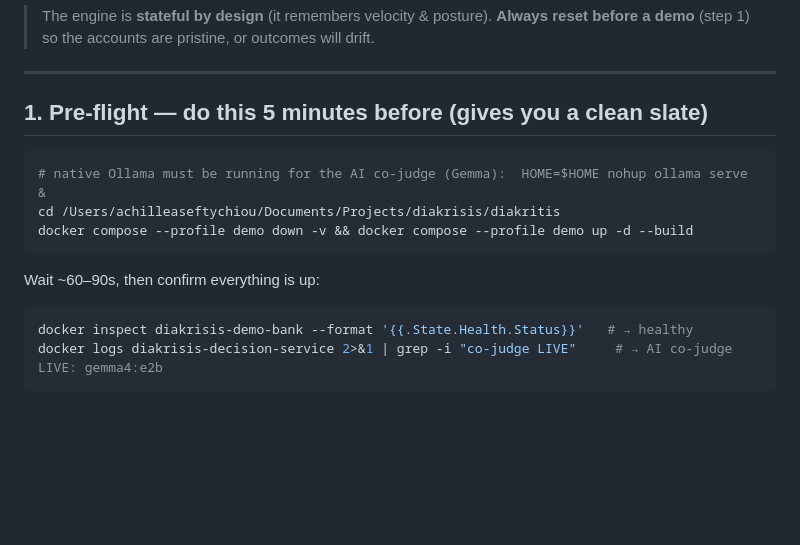
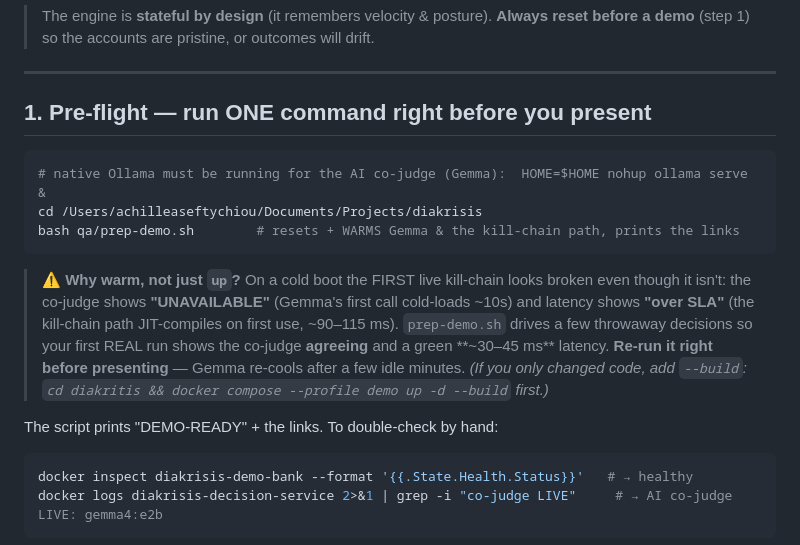
Before and after one commit to AchilleasFtq1/diakrisis, a Markdown page: DEMO-JOURNAL.md, the part around the change. Rendered like a GitHub page; blank space fills up the shorter version.

````diff
--- a/DEMO-JOURNAL.md
+++ b/DEMO-JOURNAL.md
@@ -9,14 +9,22 @@ kill-chain is now a **HOLD with a named scam warning**, the SDD's intended "name
 
 ---
 
-## 1. Pre-flight — do this 5 minutes before (gives you a clean slate)
+## 1. Pre-flight — run ONE command right before you present
 
 ```bash
 # native Ollama must be running for the AI co-judge (Gemma):  HOME=$HOME nohup ollama serve &
-cd /Users/achilleaseftychiou/Documents/Projects/diakrisis/diakritis
-docker compose --profile demo down -v && docker compose --profile demo up -d --build
+cd /Users/achilleaseftychiou/Documents/Projects/diakrisis
+bash qa/prep-demo.sh        # resets + WARMS Gemma & the kill-chain path, prints the links
 ```
-Wait ~60–90s, then confirm everything is up:
+
+> ⚠️ **Why warm, not just `up`?** On a cold boot the FIRST live kill-chain looks broken even though
+> it isn't: the co-judge shows **"UNAVAILABLE"** (Gemma's first call cold-loads ~10s) and latency
+> shows **"over SLA"** (the kill-chain path JIT-compiles on first use, ~90–115 ms). `prep-demo.sh`
+> drives a few throwaway decisions so your first REAL run shows the co-judge **agreeing** and a green
+> **~30–45 ms** latency. **Re-run it right before presenting** — Gemma re-cools after a few idle minutes.
+> *(If you only changed code, add `--build`: `cd diakritis && docker compose --profile demo up -d --build` first.)*
+
+The script prints "DEMO-READY" + the links. To double-check by hand:
 ```bash
 docker inspect diakrisis-demo-bank --format '{{.State.Health.Status}}'   # → healthy
 docker logs diakrisis-decision-service 2>&1 | grep -i "co-judge LIVE"     # → AI co-judge LIVE: gemma4:e2b
````
Also changed, not shown: PITCH-AND-QA.md (added, +85 -0 lines), PITCH-DECK-PROMPT.md (added, +157 -0 lines).
